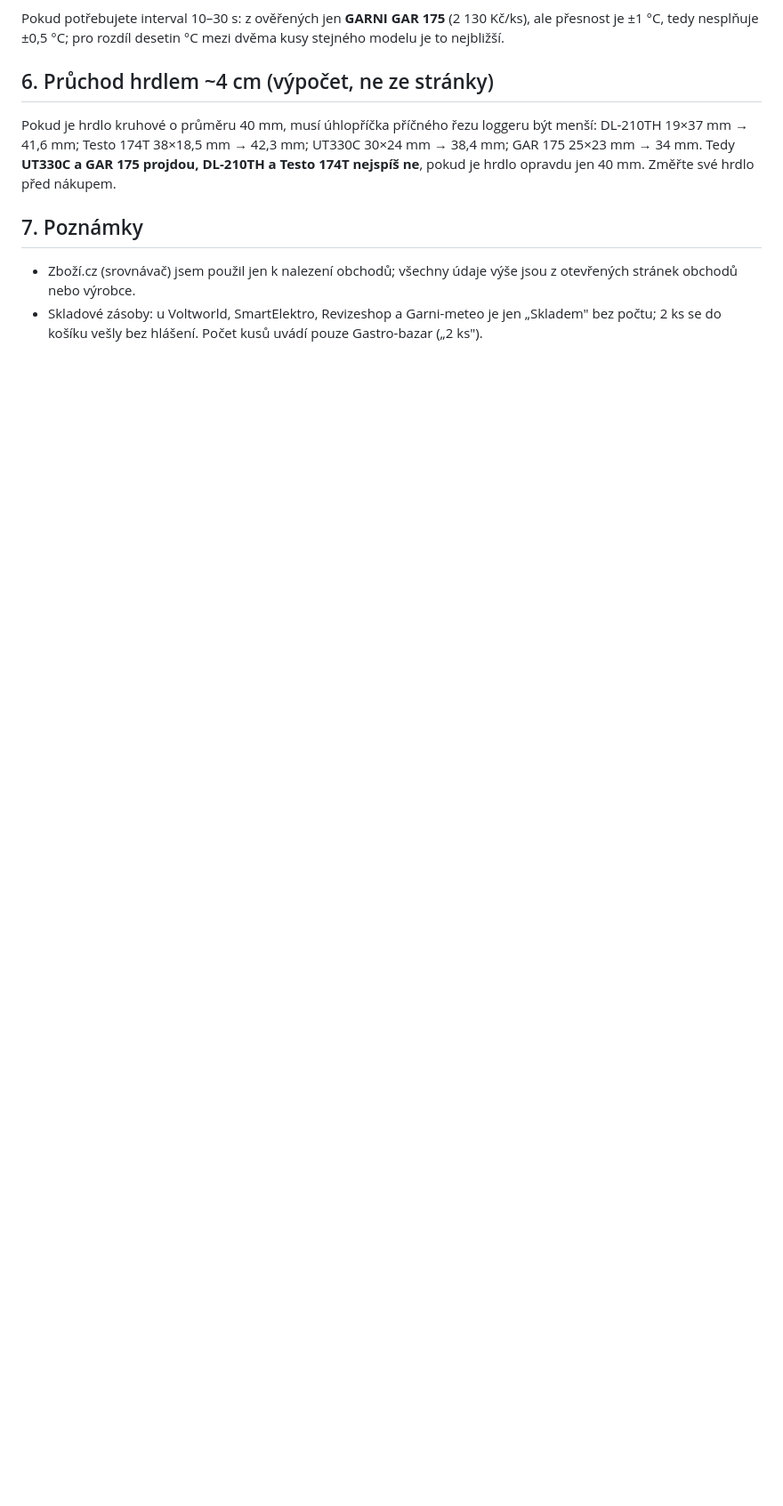
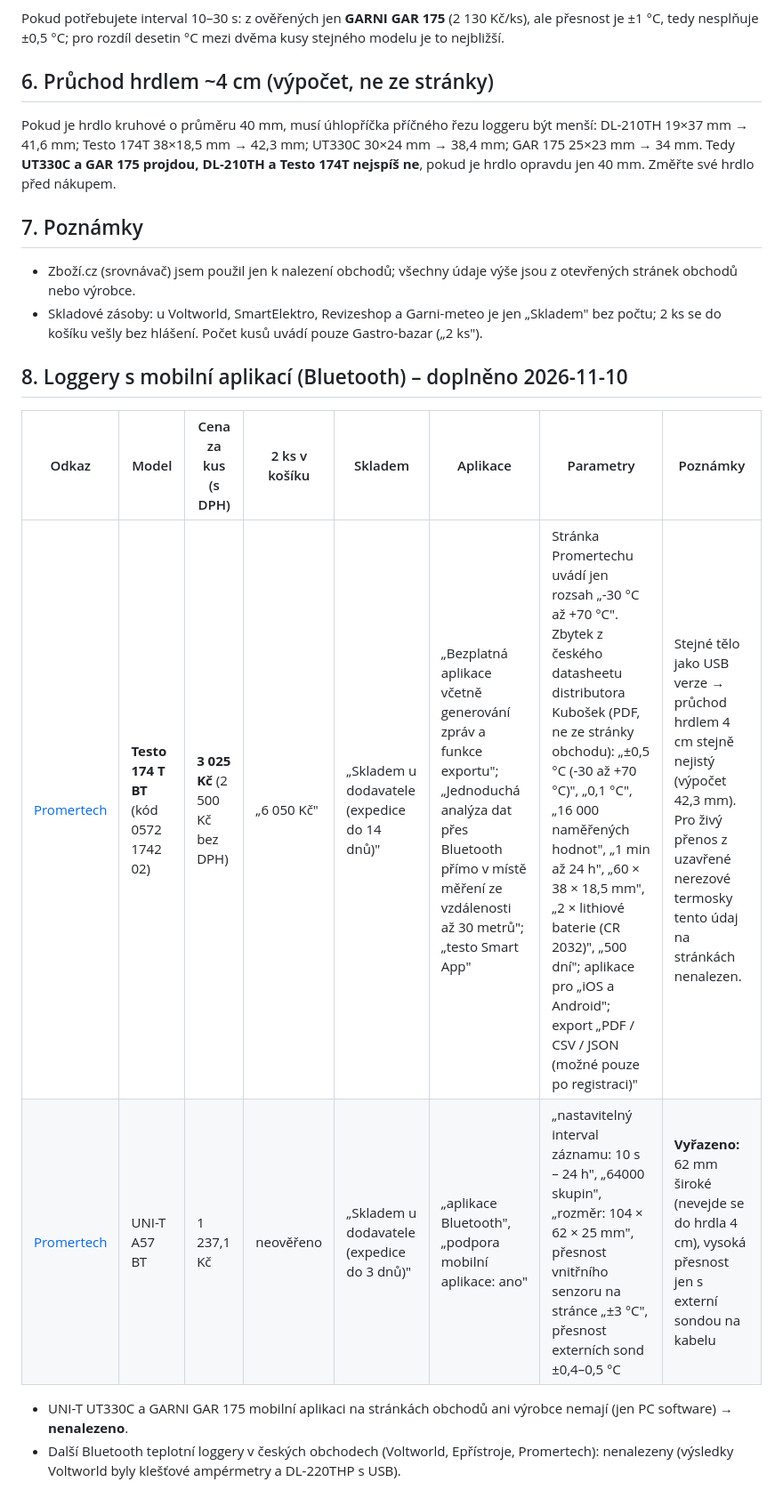
Before and after one commit to zakutana/agent-tournaments, a Markdown page: loggery.md, the part around the change. Shown at 89% size. GitHub-like rendering; blank space fills up the shorter version.

Commit message:
loggery.md: doplněny Bluetooth loggery s mobilní aplikací
Co-Authored-By: Claude Sonnet 5.5 <noreply@anthropic.com>
Claude-Session: https://claude.ai/code/session_015ASEQghiXUNtmbQHRtXc8h

```diff
--- a/loggery.md
+++ b/loggery.md
@@ -58,3 +58,13 @@ Pokud je hrdlo kruhové o průměru 40 mm, musí úhlopříčka příčného ře
 
 - Zboží.cz (srovnávač) jsem použil jen k nalezení obchodů; všechny údaje výše jsou z otevřených stránek obchodů nebo výrobce.
 - Skladové zásoby: u Voltworld, SmartElektro, Revizeshop a Garni-meteo je jen „Skladem" bez počtu; 2 ks se do košíku vešly bez hlášení. Počet kusů uvádí pouze Gastro-bazar („2 ks").
+
+## 8. Loggery s mobilní aplikací (Bluetooth) – doplněno 2026-11-10
+
+| Odkaz | Model | Cena za kus (s DPH) | 2 ks v košíku | Skladem | Aplikace | Parametry | Poznámky |
+|---|---|---|---|---|---|---|---|
+| [Promertech](https://promertech.cz/testo-174-t-bt-mini-zaznamnik-teploty-s-pripojenim-bluetooth-r-a-aplikaci) | **Testo 174 T BT** (kód 0572 1742 02) | **3 025 Kč** (2 500 Kč bez DPH) | „6 050 Kč" | „Skladem u dodavatele (expedice do 14 dnů)" | „Bezplatná aplikace včetně generování zpráv a funkce exportu"; „Jednoduchá analýza dat přes Bluetooth přímo v místě měření ze vzdálenosti až 30 metrů"; „testo Smart App" | Stránka Promertechu uvádí jen rozsah „-30 °C až +70 °C". Zbytek z českého datasheetu distributora Kubošek (PDF, ne ze stránky obchodu): „±0,5 °C (-30 až +70 °C)", „0,1 °C", „16 000 naměřených hodnot", „1 min až 24 h", „60 × 38 × 18,5 mm", „2 × lithiové baterie (CR 2032)", „500 dní"; aplikace pro „iOS a Android"; export „PDF / CSV / JSON (možné pouze po registraci)" | Stejné tělo jako USB verze → průchod hrdlem 4 cm stejně nejistý (výpočet 42,3 mm). Pro živý přenos z uzavřené nerezové termosky tento údaj na stránkách nenalezen. |
+| [Promertech](https://promertech.cz/uni-t-a57-bt-datalogger) | UNI-T A57 BT | 1 237,1 Kč | neověřeno | „Skladem u dodavatele (expedice do 3 dnů)" | „aplikace Bluetooth", „podpora mobilní aplikace: ano" | „nastavitelný interval záznamu: 10 s – 24 h", „64000 skupin", „rozměr: 104 × 62 × 25 mm", přesnost vnitřního senzoru na stránce „±3 °C", přesnost externích sond ±0,4–0,5 °C | **Vyřazeno:** 62 mm široké (nevejde se do hrdla 4 cm), vysoká přesnost jen s externí sondou na kabelu |
+
+- UNI-T UT330C a GARNI GAR 175 mobilní aplikaci na stránkách obchodů ani výrobce nemají (jen PC software) → **nenalezeno**.
+- Další Bluetooth teplotní loggery v českých obchodech (Voltworld, Epřístroje, Promertech): nenalezeny (výsledky Voltworld byly klešťové ampérmetry a DL-220THP s USB).
```
